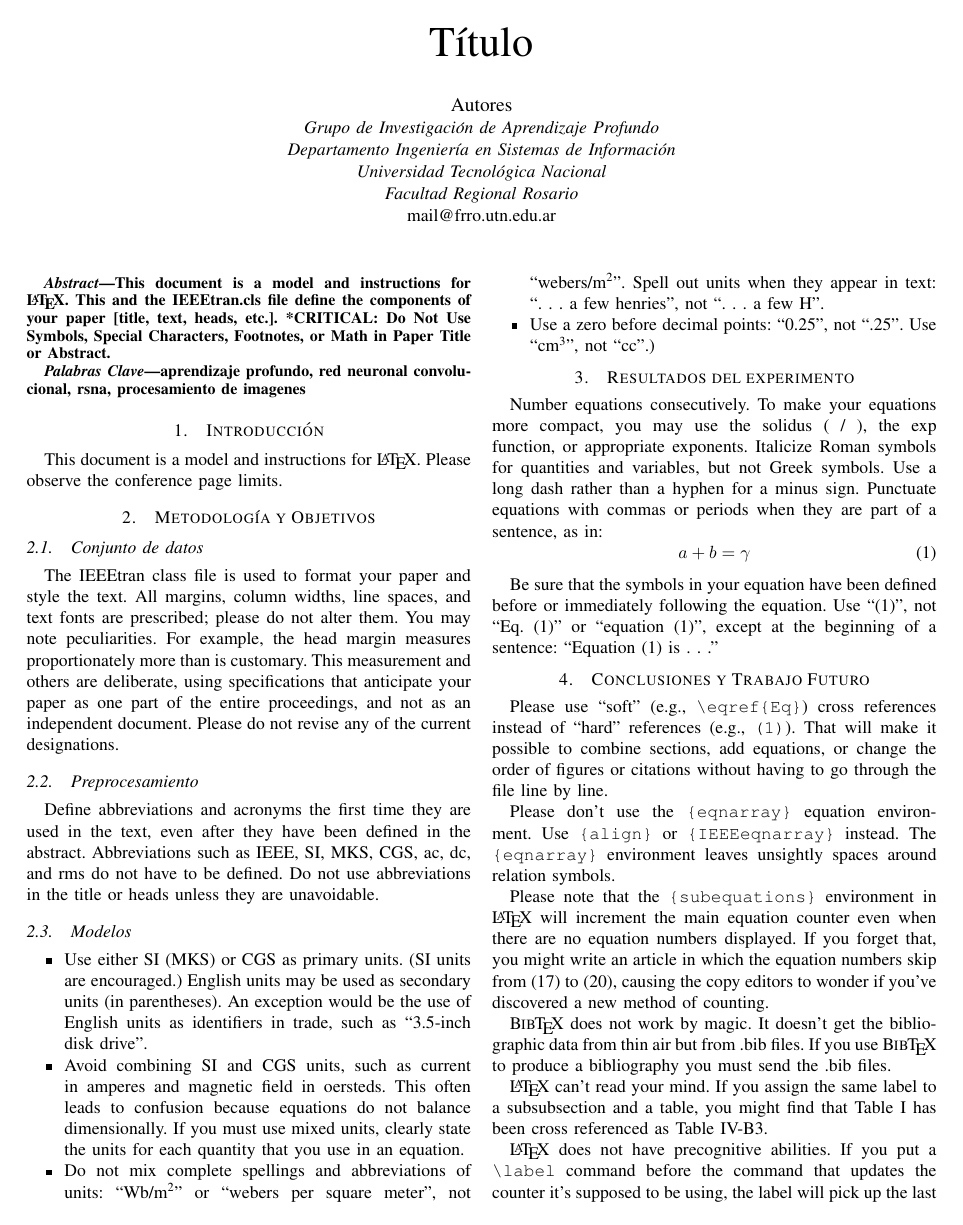
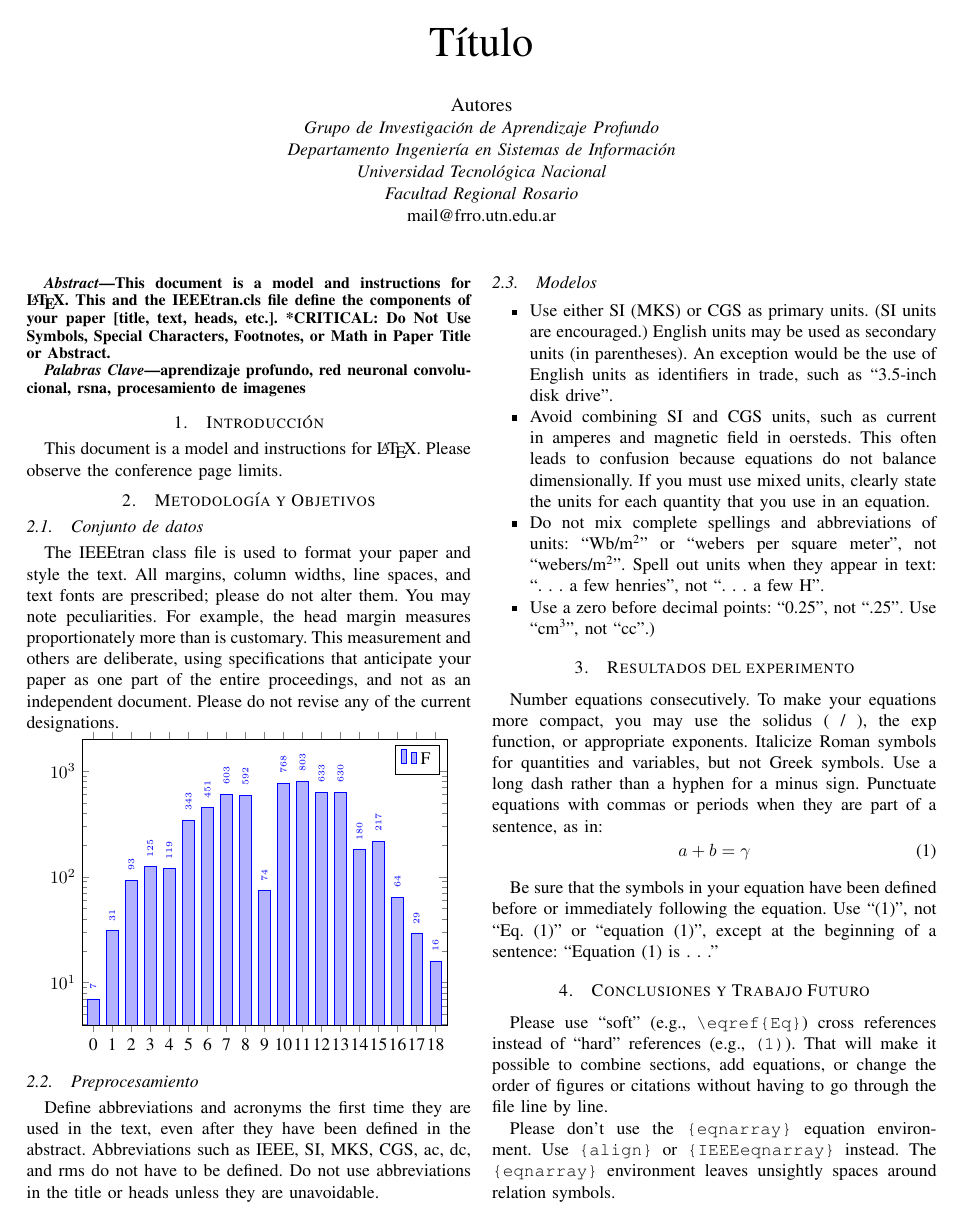
Before and after one commit to deeplearningrosario/Pediatric_Bone_Age_Challenge, a LaTeX paper (paper/paper.tex, which reads paper/femaleAgeDistribution.csv): page 1 of 2. Compiled offline with pdfLaTeX; a missing font is replaced by an installed copy or a similar font; a LaTeX package or settings file that is missing is left out.

Commit message:
adding female age distribution histogram

```diff
--- /dev/null
+++ b/paper/femaleAgeDistribution.csv
@@ -0,0 +4,9 @@
+2,93
+3,125
+4,119
+5,343
+6,451
+7,603
+8,592
+9,74
+10,768
@@ -0,0 +18,3 @@
+16,64
+17,29
+18,16
--- a/paper/paper.tex
+++ b/paper/paper.tex
@@ -67,6 +82,69 @@ measures proportionately more than is customary. This measurement
 and others are deliberate, using specifications that anticipate your paper
 as one part of the entire proceedings, and not as an independent document.
 Please do not revise any of the current designations.
+
+% used PGFPlots v1.14
+
+\begin{tikzpicture}
+    \begin{semilogyaxis}[
+        % adjust the `width' a bit by keeping the default `height'
+        width=1.05*\axisdefaultwidth,
+        height=\axisdefaultheight,
+        % set appropriate `ymax' value so the `nodes near coords' fit to the plot
+        % (adjusting the `ymin' value is just to make it look a little bit better)
+        ymin=0,
+        ymax=2000,
+        % there should be no gap between the bars in one group
+        ybar=0pt,
+        % use data from the table for the xticklabels
+        xtick=data,
+        xticklabels from table={\femaleAgeDistribution}{Anio},
+        % adjust the size of the bars so they don't overlap
+        % (you can play with the numerator to change the gap between the groups)
+        bar width=0.6/\NoOfCols,
+        % enlarge the x limits so all of the bars are shown
+        % (play with the value to adjust the gap on the sides of the plot)
+        enlarge x limits={abs=0.6},
+        % and position the legend outside of the plot to not overlap with the data
+        %legend pos=outer north east,
+        % add `nodes near coords'
+        nodes near coords={
+            % because internally PGFPlots works with floating point numbers, we
+            % change them to fixed point numbers
+            \pgfkeys{
+                /pgf/fpu=true,
+                /pgf/fpu/output format=fixed,
+            }
+            % truncate value count to integer
+            \pgfmathparse{\pgfplotspointmeta}
+            \pgfmathprintnumber{\pgfmathresult}\,
+        },
+        % set the style of the `nodes near coords'
+        nodes near coords style={
+            font=\tiny,
+            rotate=90,
+            anchor=west,
+        },
+        % as basis for the `nodes near coords' use the raw y values
+        point meta=rawy,
+    ]
+        % add the data rows for each column
+        \foreach \i in {1,...,\NoOfCols} {
+            \addplot table [
+                x expr=\coordindex,
+                y index=\i,
+                col sep=comma,
+            ] {\femaleAgeDistribution};
+                % to automatically add the legend entries first extract the
+                % column name and store it in `\colname'
+                    \pgfplotstablegetcolumnnamebyindex{\i}\of{\femaleAgeDistribution}\to{\colname}
+                % now you can add the legend entry
+                % (because we are in a loop we have to use the "expanded" version)
+                \addlegendentryexpanded{\colname};
+        }
+    \end{semilogyaxis}
+\end{tikzpicture}
+
 
 \subsection{Preprocesamiento}
 Define abbreviations and acronyms the first time they are used in the text,
```
Also changed, not shown: paper/femaleAgeDistribution.csv (8 more changed lines), paper/paper.tex (31 more changed lines).
